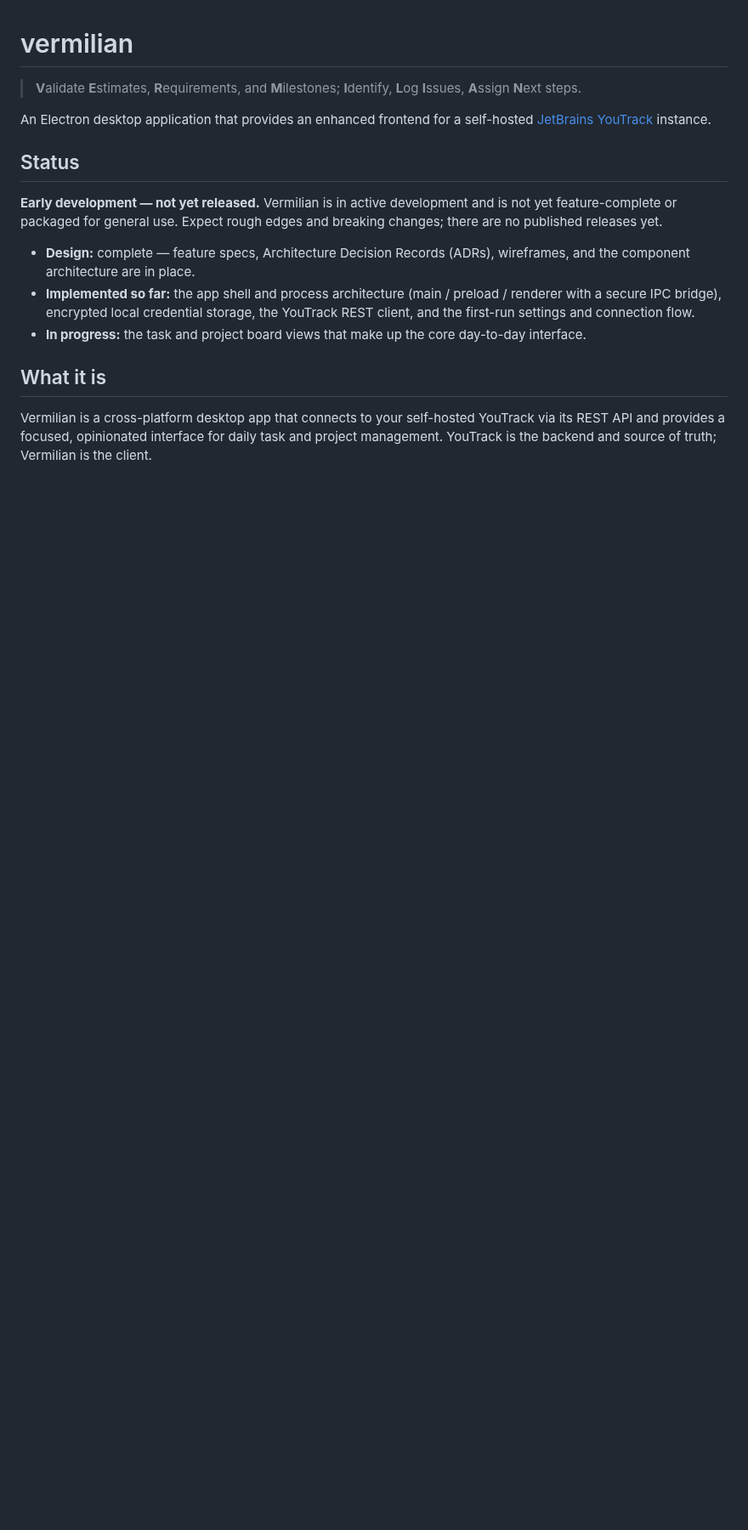
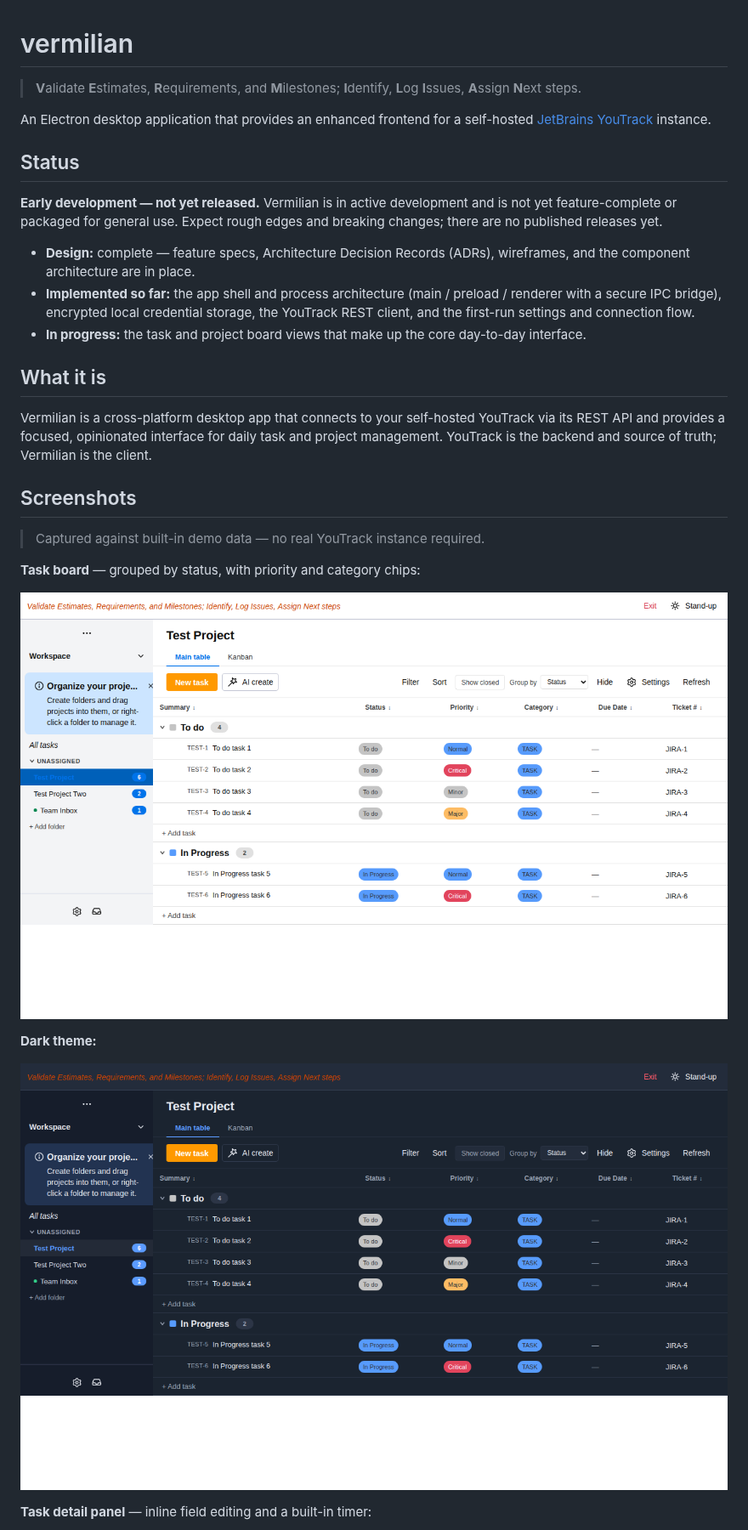
Before and after one commit to kevinpinscoe/vermilian, a Markdown page: README.md, the part around one of its changes. Shown at 85% size. GitHub-like rendering; pictures changed too: docs/screenshots/board-dark.png (added), docs/screenshots/board-light.png (added); blank space fills up the shorter version.

Commit message:
docs: add UI screenshots to README

```diff
--- a/README.md
+++ b/README.md
@@ -20,3 +20,18 @@ no published releases yet.
 ## What it is
 
 Vermilian is a cross-platform desktop app that connects to your self-hosted YouTrack via its REST API and provides a focused, opinionated interface for daily task and project management. YouTrack is the backend and source of truth; Vermilian is the client.
+
+## Screenshots
+
+> Captured against built-in demo data — no real YouTrack instance required.
+
+**Task board** — grouped by status, with priority and category chips:
+
+![Vermilian task board, light theme](docs/screenshots/board-light.png)
+
+**Dark theme:**
+
+![Vermilian task board, dark theme](docs/screenshots/board-dark.png)
+
+**Task detail panel** — inline field editing and a built-in timer:
+
```
Also changed, not shown: other parts of README.md (+5 -0 lines), docs/screenshots/settings.png (added), docs/screenshots/task-detail.png (added).
